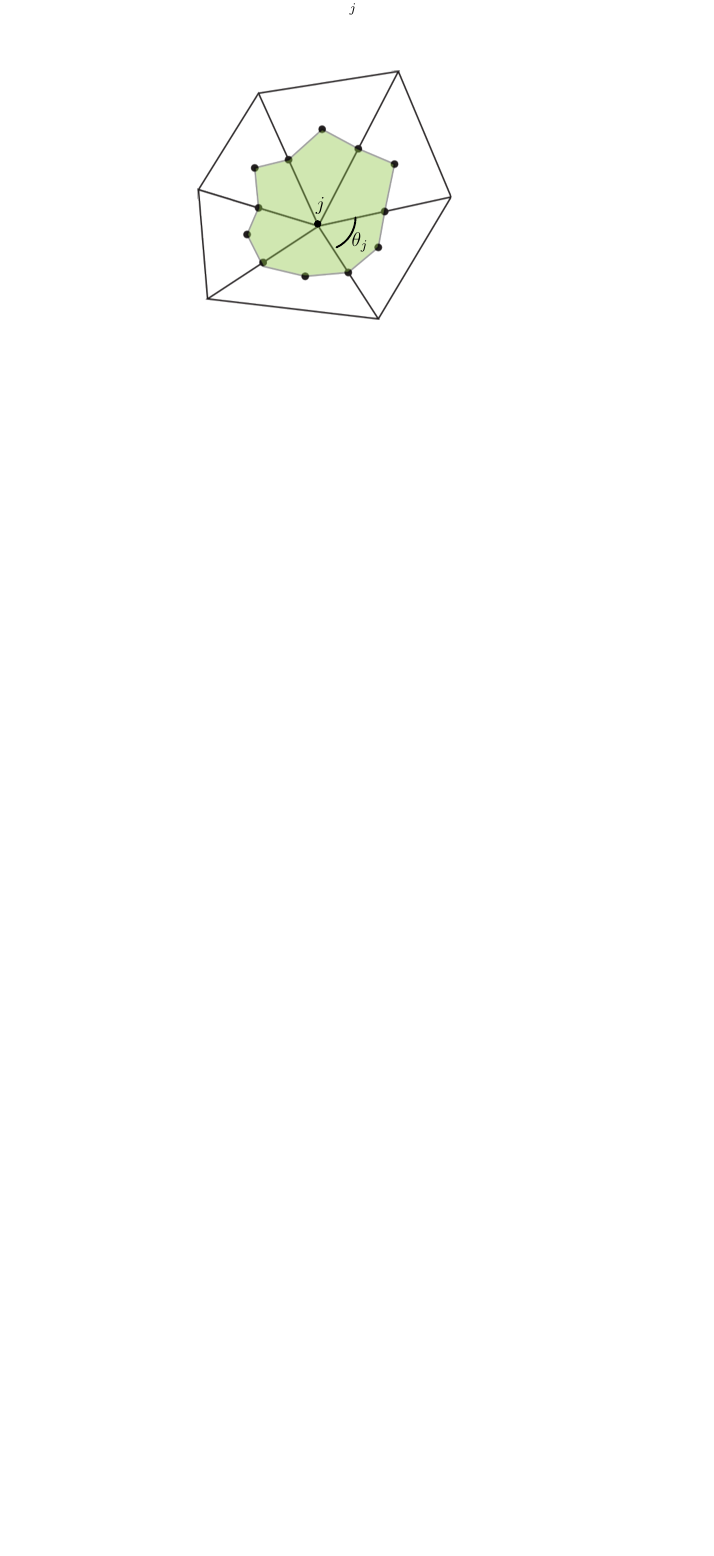
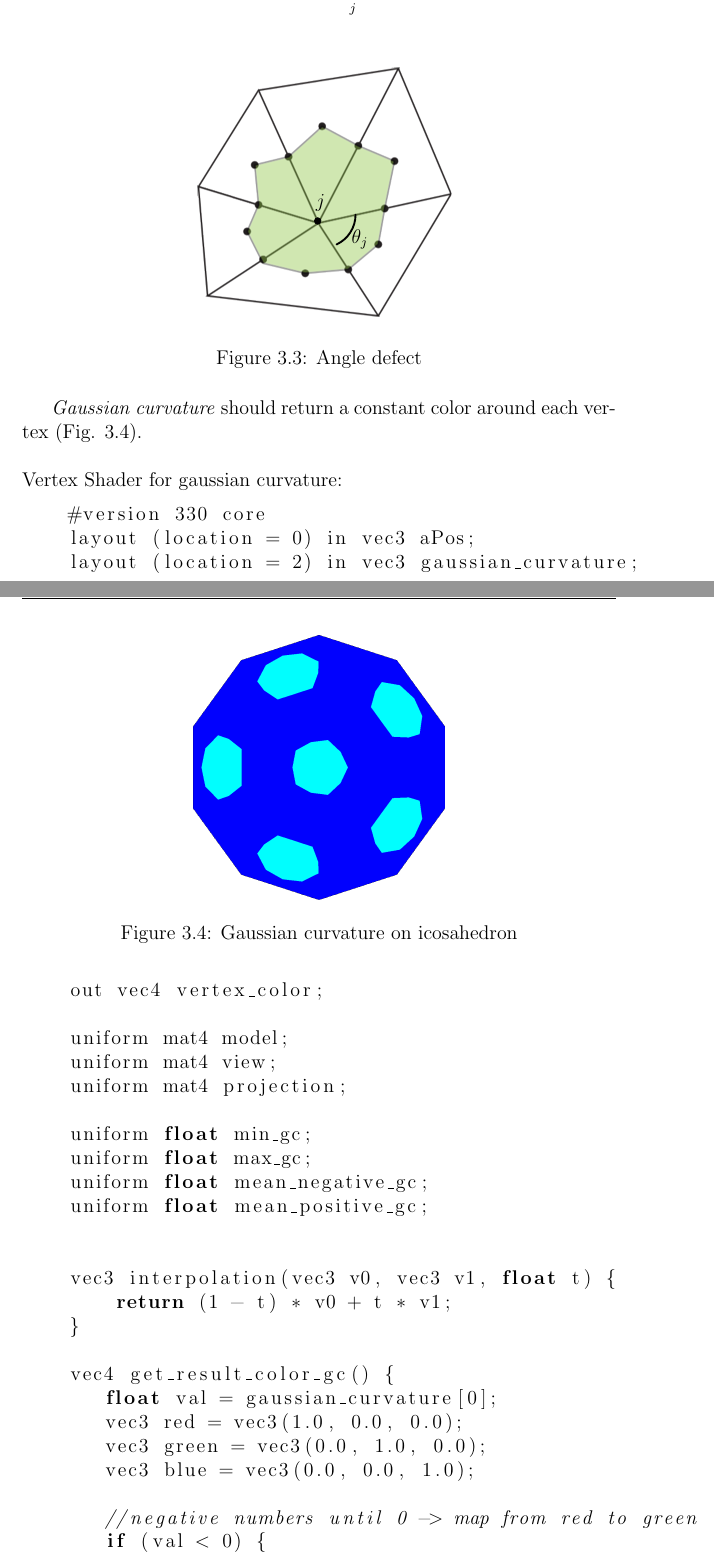
Before and after one commit to costanzavolpini/Barycentric-Data-Visualization-Triangle-Meshes, a LaTeX document (Project Plan/Analysis 1/ProjectProposal.tex, which reads Project Plan/Analysis 1/chapters/flatshading.tex): part of page 14 of 16 before the commit and two parts of pages 14 and 15 of 17 after it, the two joined at a grey line, cut so that both start at the same text, the shorter picture padded with empty space. Compiled offline with pdfLaTeX.

Commit message:
added code gc

```diff
--- a/Project Plan/Analysis 1/chapters/flatshading.tex
+++ b/Project Plan/Analysis 1/chapters/flatshading.tex
@@ -179,11 +179,55 @@ $$G = 2\pi - \sum_j \theta_j$$
         \coordinate (J) at (3.1,2.9);
         \coordinate (circle) at (3.1,2.9);
         \node[anchor=south west,inner sep=0] at (0,0) {\includegraphics[scale=0.2]{images/vertex-area.png}};
-        % \draw[red,ultra thick,rounded corners] (7.5,5.3) rectangle (9.4,6.2);
         \draw (J) node [below left] {$j$};
         \filldraw (2.8, 2.2) circle (2pt);
         \begin{scope}[line width=0.4mm, line cap=round]
             \draw (3.2,1.7) arc (295:360:0.7cm) node[near start,right] {$\theta_j$};
         \end{scope}
     \end{tikzpicture}
+    \caption{Angle defect}\label{fig:gc-angle}
 \end{figure}
+
+\textit{Gaussian curvature} should return a constant color around each vertex (Fig. \ref{fig:gc-icosahedron}).
+\begin{figure}[h]
+    \centering
+    \includegraphics[scale=0.2]{images/gaussian-ball.png}
+    \caption{Gaussian curvature on icosahedron}\label{fig:gc-icosahedron}
+\end{figure}
+\\
+\\
+Vertex Shader for gaussian curvature:
+\begin{lstlisting}[language=C++,
+    directivestyle={\color{black}}
+    emph={int,char,double,float,unsigned},
+    emphstyle={\color{blue}}
+   ]
+    #version 330 core
+    layout (location = 0) in vec3 aPos;
+    layout (location = 2) in vec3 gaussian_curvature;
+
+    out vec4 vertex_color;
+
+    uniform mat4 model;
+    uniform mat4 view;
+    uniform mat4 projection;
+
+    uniform float min_gc;
+    uniform float max_gc;
+    uniform float mean_negative_gc;
+    uniform float mean_positive_gc;
+
+
+    vec3 interpolation(vec3 v0, vec3 v1, float t) {
+        return (1 - t) * v0 + t * v1;
+    }
+
+    vec4 get_result_color_gc() {
+       float val = gaussian_curvature[0];
+       vec3 red = vec3(1.0, 0.0, 0.0);
+       vec3 green = vec3(0.0, 1.0, 0.0);
+       vec3 blue = vec3(0.0, 0.0, 1.0);
+
+       //negative numbers until 0 -> map from red to green
+       if (val < 0) {
+            return vec4(interpolation(red, green,
```
Also changed, not shown: Project Plan/Analysis 1/ProjectProposal.tex (+9 -13 lines), Project Plan/Analysis 1/chapters/introduction.tex (+1 -0 lines), Project Plan/Analysis 1/ProjectProposal.pdf, Project Plan/Analysis 1/gaussian-ball.png (deleted), Project Plan/Analysis 1/images/gaussian-ball.png (added), Project Plan/Analysis 1/chapters/flatshading.tex (19 more changed lines), 6 other files.
